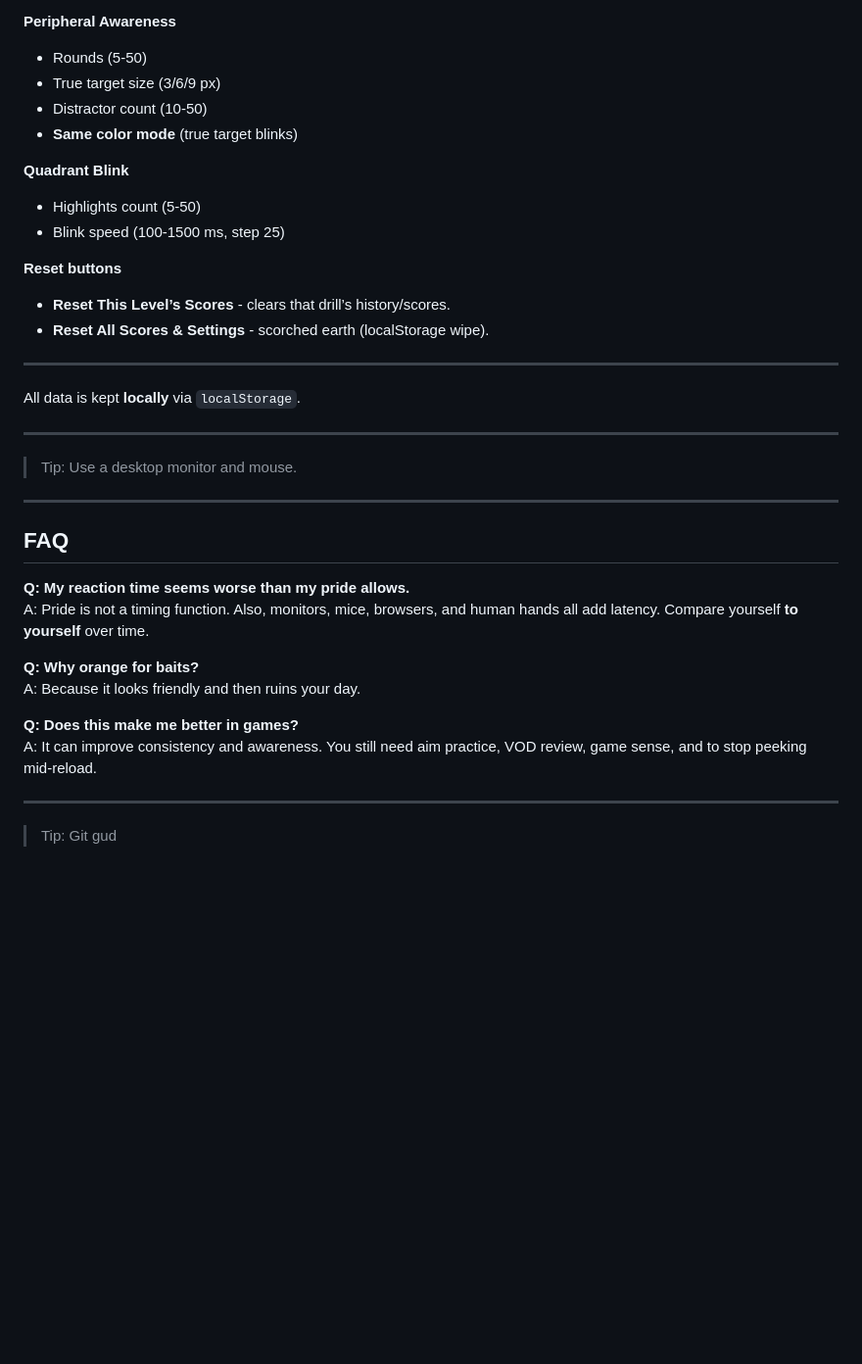
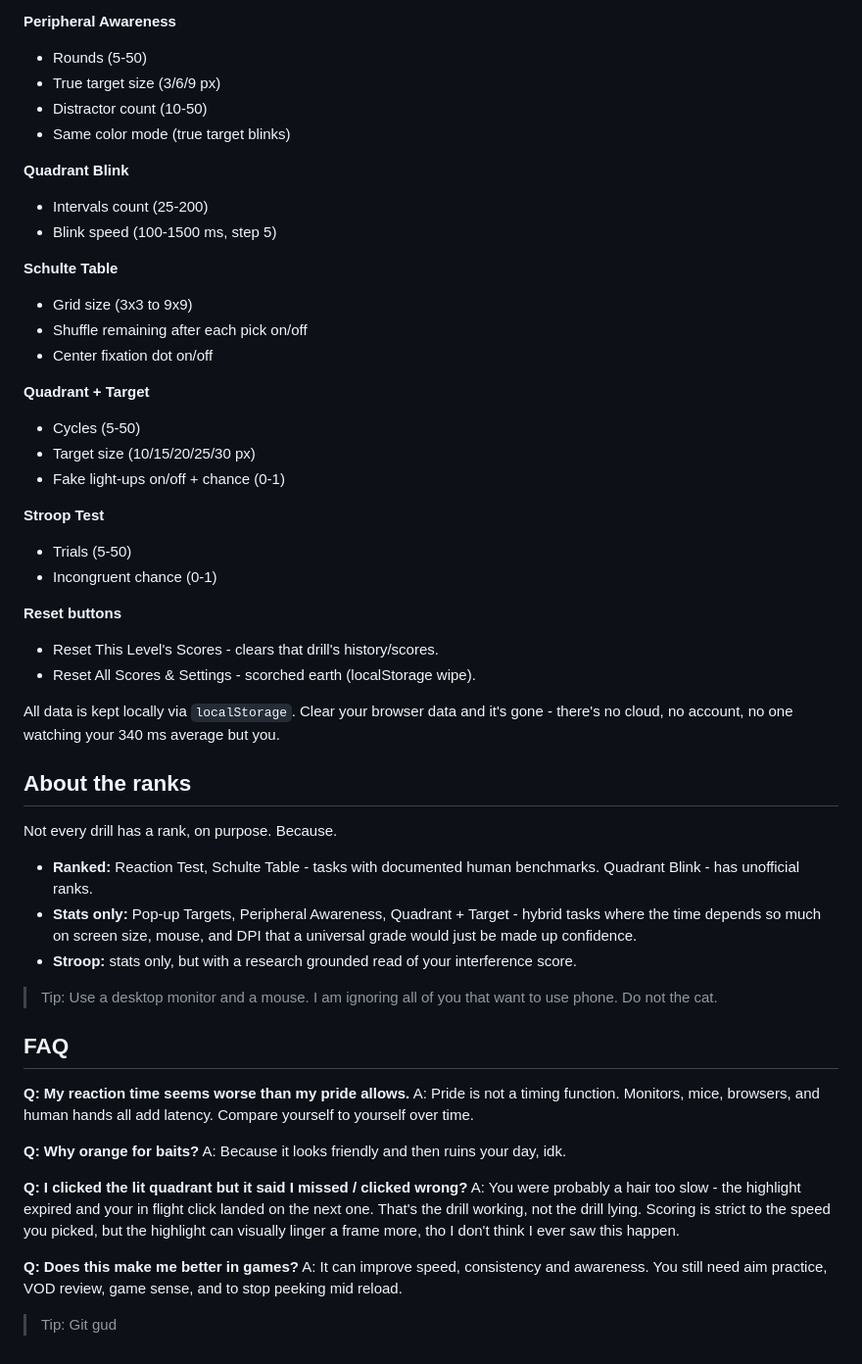
Before and after one commit to itsThorgin/TapLab, a Markdown page: README.md, the part around one of its changes. Shown at 98% size. Rendered like a GitHub page; blank space fills up the shorter version.

```diff
--- a/README.md
+++ b/README.md
@@ -67,40 +111,56 @@ Open the **⚙ Settings** panel:
 
 **Peripheral Awareness**
-- Rounds (5-50)
-- True target size (3/6/9 px)
-- Distractor count (10-50)
-- **Same color mode** (true target blinks)
+* Rounds (5-50)
+* True target size (3/6/9 px)
+* Distractor count (10-50)
+* Same color mode (true target blinks)
 
 **Quadrant Blink**
-- Highlights count (5-50)
-- Blink speed (100-1500 ms, step 25)
+* Intervals count (25-200)
+* Blink speed (100-1500 ms, step 5)
+
+**Schulte Table**
+* Grid size (3x3 to 9x9)
+* Shuffle remaining after each pick on/off
+* Center fixation dot on/off
+
+**Quadrant + Target**
+* Cycles (5-50)
+* Target size (10/15/20/25/30 px)
+* Fake light-ups on/off + chance (0-1)
+
+**Stroop Test**
+* Trials (5-50)
+* Incongruent chance (0-1)
 
 **Reset buttons**
-- **Reset This Level’s Scores** - clears that drill’s history/scores.
-- **Reset All Scores & Settings** - scorched earth (localStorage wipe).
+* Reset This Level's Scores - clears that drill's history/scores.
+* Reset All Scores & Settings - scorched earth (localStorage wipe).
 
----
+All data is kept locally via `localStorage`. Clear your browser data and it's gone - there's no cloud, no account, no one watching your 340 ms average but you.
 
-All data is kept **locally** via `localStorage`.
+## About the ranks
 
----
+Not every drill has a rank, on purpose. Because.
 
-> Tip: Use a desktop monitor and mouse.
+* **Ranked:** Reaction Test, Schulte Table - tasks with documented human benchmarks. Quadrant Blink - has unofficial ranks.
+* **Stats only:** Pop-up Targets, Peripheral Awareness, Quadrant + Target - hybrid tasks where the time depends so much on screen size, mouse, and DPI that a universal grade would just be made up confidence.
+* **Stroop:** stats only, but with a research grounded read of your interference score.
 
----
+> Tip: Use a desktop monitor and a mouse. I am ignoring all of you that want to use phone. Do not the cat.
 
 ## FAQ
 
 **Q: My reaction time seems worse than my pride allows.**
-A: Pride is not a timing function. Also, monitors, mice, browsers, and human hands all add latency. Compare yourself **to yourself** over time.
+A: Pride is not a timing function. Monitors, mice, browsers, and human hands all add latency. Compare yourself to yourself over time.
 
 **Q: Why orange for baits?**
-A: Because it looks friendly and then ruins your day.
+A: Because it looks friendly and then ruins your day, idk.
+
+**Q: I clicked the lit quadrant but it said I missed / clicked wrong?**
+A: You were probably a hair too slow - the highlight expired and your in flight click landed on the next one. That's the drill working, not the drill lying. Scoring is strict to the speed you picked, but the highlight can visually linger a frame more, tho I don't think I ever saw this happen.
 
 **Q: Does this make me better in games?**
-A: It can improve consistency and awareness. You still need aim practice, VOD review, game sense, and to stop peeking mid-reload.
-
----
-
+A: It can improve speed, consistency and awareness. You still need aim practice, VOD review, game sense, and to stop peeking mid reload.
 
 > Tip: Git gud
```
Also changed, not shown: other parts of README.md (+82 -38 lines).
